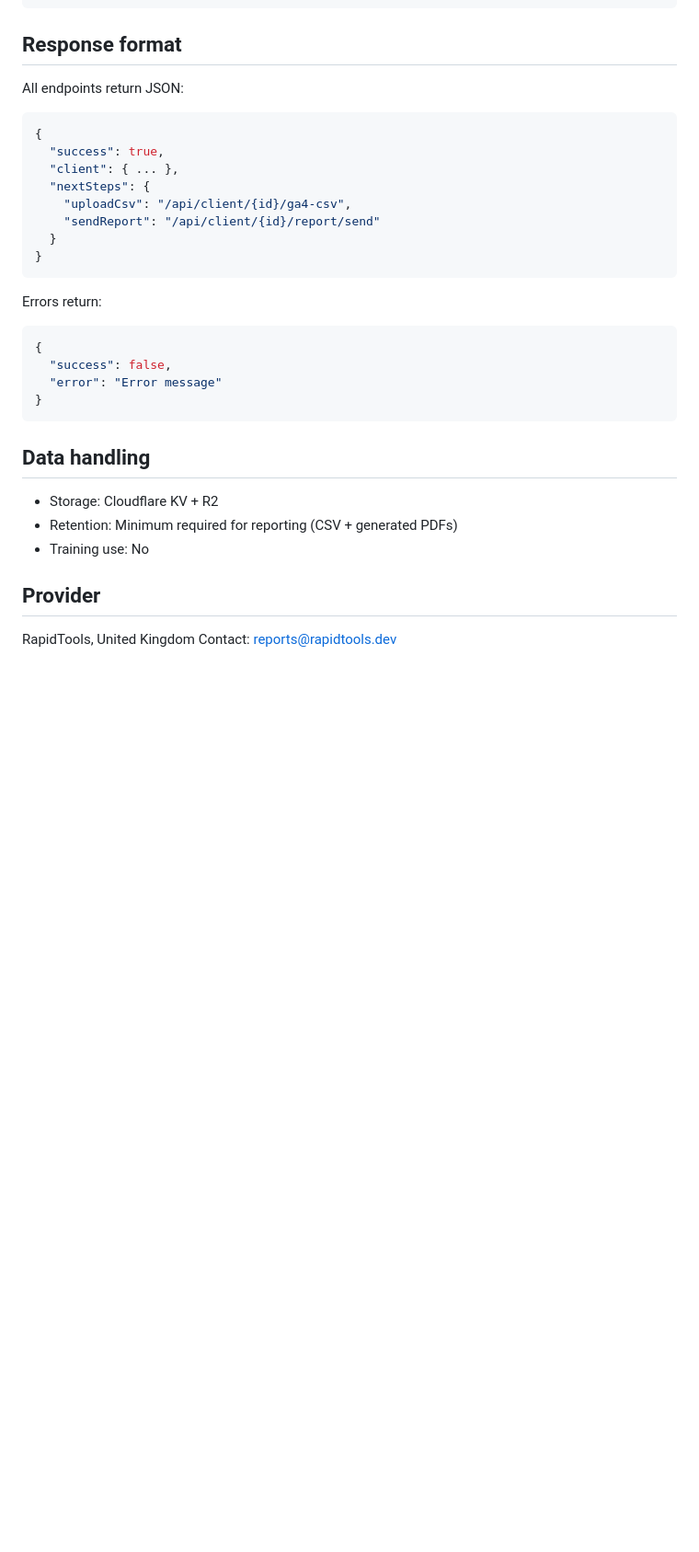
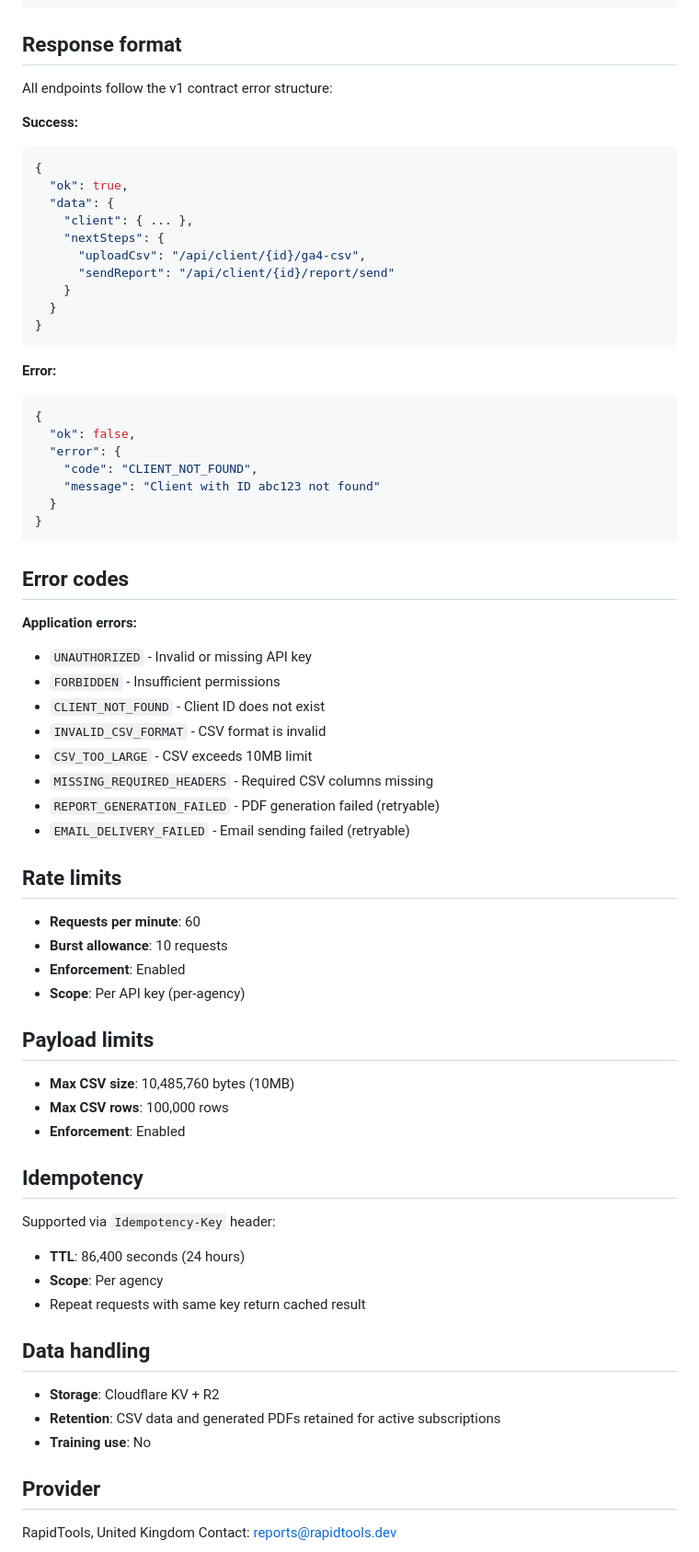
Before and after one commit to builder-rapidtools/rapidtools-reporting, a Markdown page: README.md, the part around one of its changes. Shown at 92% size. Drawn GitHub-style; blank space fills up the shorter version.

````diff
--- a/README.md
+++ b/README.md
@@ -84,33 +92,72 @@ CLIENT_ID=client-id \
 
 ## Response format
 
-All endpoints return JSON:
+All endpoints follow the v1 contract error structure:
+
+**Success:**
 
 ```json
 {
-  "success": true,
-  "client": { ... },
-  "nextSteps": {
-    "uploadCsv": "/api/client/{id}/ga4-csv",
-    "sendReport": "/api/client/{id}/report/send"
+  "ok": true,
+  "data": {
+    "client": { ... },
+    "nextSteps": {
+      "uploadCsv": "/api/client/{id}/ga4-csv",
+      "sendReport": "/api/client/{id}/report/send"
+    }
   }
 }
 ```
 
-Errors return:
+**Error:**
 
 ```json
 {
-  "success": false,
-  "error": "Error message"
+  "ok": false,
+  "error": {
+    "code": "CLIENT_NOT_FOUND",
+    "message": "Client with ID abc123 not found"
+  }
 }
 ```
 
+## Error codes
+
+**Application errors:**
+- `UNAUTHORIZED` - Invalid or missing API key
+- `FORBIDDEN` - Insufficient permissions
+- `CLIENT_NOT_FOUND` - Client ID does not exist
+- `INVALID_CSV_FORMAT` - CSV format is invalid
+- `CSV_TOO_LARGE` - CSV exceeds 10MB limit
+- `MISSING_REQUIRED_HEADERS` - Required CSV columns missing
+- `REPORT_GENERATION_FAILED` - PDF generation failed (retryable)
+- `EMAIL_DELIVERY_FAILED` - Email sending failed (retryable)
+
+## Rate limits
+
+- **Requests per minute**: 60
+- **Burst allowance**: 10 requests
+- **Enforcement**: Enabled
+- **Scope**: Per API key (per-agency)
+
+## Payload limits
+
+- **Max CSV size**: 10,485,760 bytes (10MB)
+- **Max CSV rows**: 100,000 rows
+- **Enforcement**: Enabled
+
+## Idempotency
+
+Supported via `Idempotency-Key` header:
+- **TTL**: 86,400 seconds (24 hours)
+- **Scope**: Per agency
+- Repeat requests with same key return cached result
+
 ## Data handling
 
-- Storage: Cloudflare KV + R2
-- Retention: Minimum required for reporting (CSV + generated PDFs)
-- Training use: No
+- **Storage**: Cloudflare KV + R2
+- **Retention**: CSV data and generated PDFs retained for active subscriptions
+- **Training use**: No
 
 ## Provider
 
````
Also changed, not shown: other parts of README.md (+34 -26 lines).
